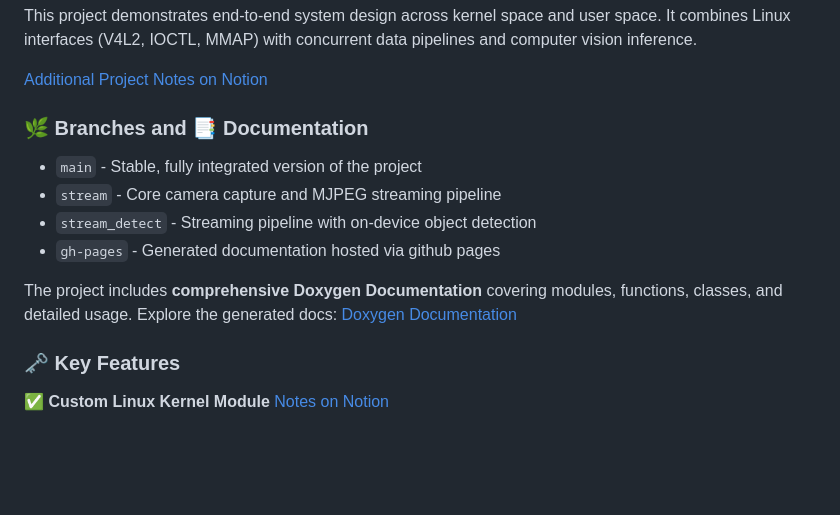
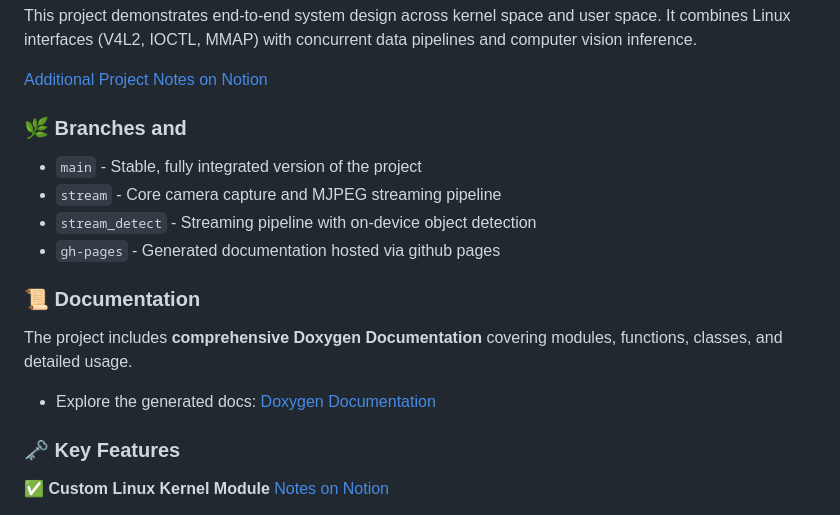
Before and after one commit to HajjSalad/RaspberryPi-Cam-Streamer, a Markdown page: README.md, the part around the change. Rendered like a GitHub page; blank space fills up the shorter version.

```diff
--- a/README.md
+++ b/README.md
@@ -5,14 +5,15 @@ This project demonstrates end-to-end system design across kernel space and user
 
 [Additional Project Notes on Notion](https://www.notion.so/hajjsalad/Pi-Camera-Streamer-Overall-Project-Notes-2cca741b5aab80cf8412cb5dc12558e8)
 
-### 🌿 Branches and 📑 Documentation
+### 🌿 Branches and
 - `main` - Stable, fully integrated version of the project
 - `stream` - Core camera capture and MJPEG streaming pipeline
 - `stream_detect` - Streaming pipeline with on-device object detection
 - `gh-pages` - Generated documentation hosted via github pages
 
+### 📜 Documentation
 The project includes **comprehensive Doxygen Documentation** covering modules, functions, classes, and detailed usage.
-Explore the generated docs: [Doxygen Documentation](https://hajjsalad.github.io/RaspberryPi-Cam-Streamer/html/index.html)
+- Explore the generated docs: [Doxygen Documentation](https://hajjsalad.github.io/RaspberryPi-Cam-Streamer/html/index.html)
 
 ### 🗝️ Key Features
 ✅ **Custom Linux Kernel Module**  [Notes on Notion](https://www.notion.so/hajjsalad/Cam-Stream-Kernel-Module-2cca741b5aab80e1bddbe204e5e99eae)
```
